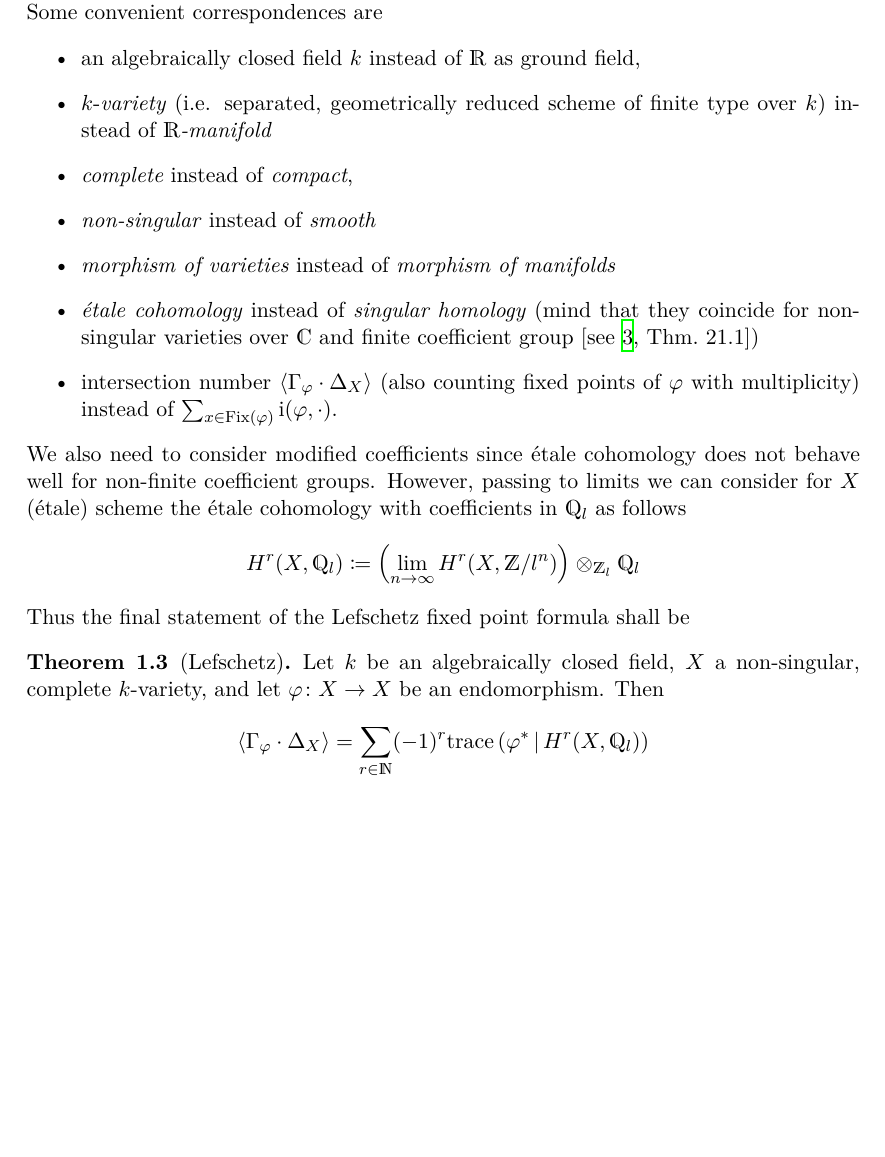
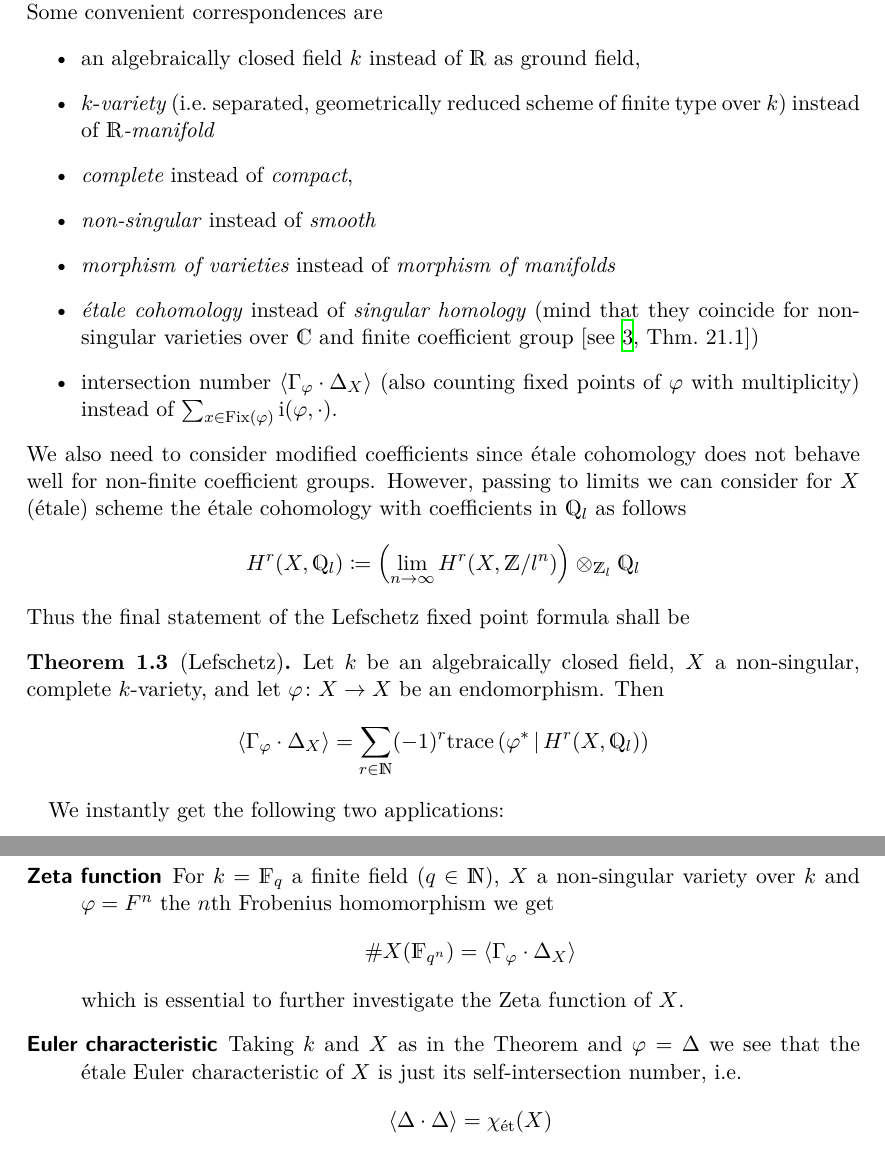
Before and after one commit to gesina/lefschetz_fixed-point_formula, a LaTeX document (lefschetz_formula.tex): part of page 2 of 6 before the commit and two parts of pages 2 and 3 of 6 after it, the two joined at a grey line, cut so that both start at the same text, the shorter picture padded with empty space. Compiled offline with XeLaTeX.

Commit message:
added applications to motivation

```diff
--- a/lefschetz_formula.tex
+++ b/lefschetz_formula.tex
@@ -28,11 +28,14 @@
 \newcommand*{\Q}{\mathds{Q}}
 \newcommand*{\R}{\mathds{R}}
 \newcommand*{\C}{\mathds{C}}
+\newcommand*{\F}{\mathds{F}}
 \newcommand*{\Zmod}[1]{\Z/#1} % Z/nZ
 \newcommand*{\Zl}{\Z_l} % l-adic completion of Z
 \newcommand*{\Ql}{\Q_l} % quotient field of \Zl
 \newcommand*{\End}[1]{\text{End}(#1)} % Endomorphisms
 \newcommand*{\id}{\text{id}} % identity
+\newcommand*{\idest}{i.e.\ }
+\newcommand*{\forexample}{e.g.\ }
 
 \newcommand*{\M}{\Lambda}
 % \M_l(r)(R) = {
@@ -103,7 +106,7 @@ Some convenient correspondences are
 \begin{itemize}
 \item an algebraically closed field $k$ instead of $\R$ as ground field,
 \item $k$-\emph{variety}
-  (i.e. separated, geometrically reduced scheme of finite type over $k$)
+  (\idest separated, geometrically reduced scheme of finite type over $k$)
   instead of \emph{$\R$-manifold}
 \item \emph{complete} instead of \emph{compact},
 \item \emph{non-singular} instead of \emph{smooth}
@@ -124,7 +127,7 @@ cohomology with coefficients in $\Ql$ as follows
   \left(\lim_{n\to\infty}H^r(X,\Zmod{l^n})\right)\otimes_{\Zl}\Ql
 \end{gather*}
 Thus the final statement of the Lefschetz fixed point formula shall be
-\begin{Thm}[Lefschetz]
+\begin{Thm}[Lefschetz]\label{lefschetzthm:motivation}
   Let $k$ be an algebraically closed field, $X$ a non-singular,
   complete $k$-variety, and let $\phi\colon X\to X$ be an
   endomorphism. Then
@@ -133,4 +136,21 @@ Thus the final statement of the Lefschetz fixed point formula shall be
     = \sum_{r\in\N}(-1)^r\trace{\phi^*}{H^r(X,\Ql)}
   \end{gather*}
 \end{Thm}
-For the proof some further nice properties of étale cohomology for
+
+We instantly get the following two applications:
+\begin{description}
+\item[Zeta function] For
+  $k=\F_{q}$ a finite field ($q\in\N$),
+  $X$ a non-singular variety over $k$ and
+  $\phi=F^n$ the $n$th Frobenius homomorphism
+  we get
+  \begin{gather*}
+    \#X(\F_{q^n}) = \intNum{\intProd{\Graph\phi}{\Diag X}}
+  \end{gather*}
+  which is essential to further investigate the Zeta function of $X$.
+\item[Euler characteristic] Taking $k$ and $X$ as in the Theorem and
+  $\phi=\Delta$ we see that the étale Euler characteristic of $X$ is
+  just its self-intersection number, \idest
+  \begin{gather*}
+    \intNum{\intProd{\Delta}{\Delta}} = \chi_{\text{ét}}(X)
+  \end{gather*}
```
Also changed, not shown: lefschetz_formula.tex (32 more changed lines).
